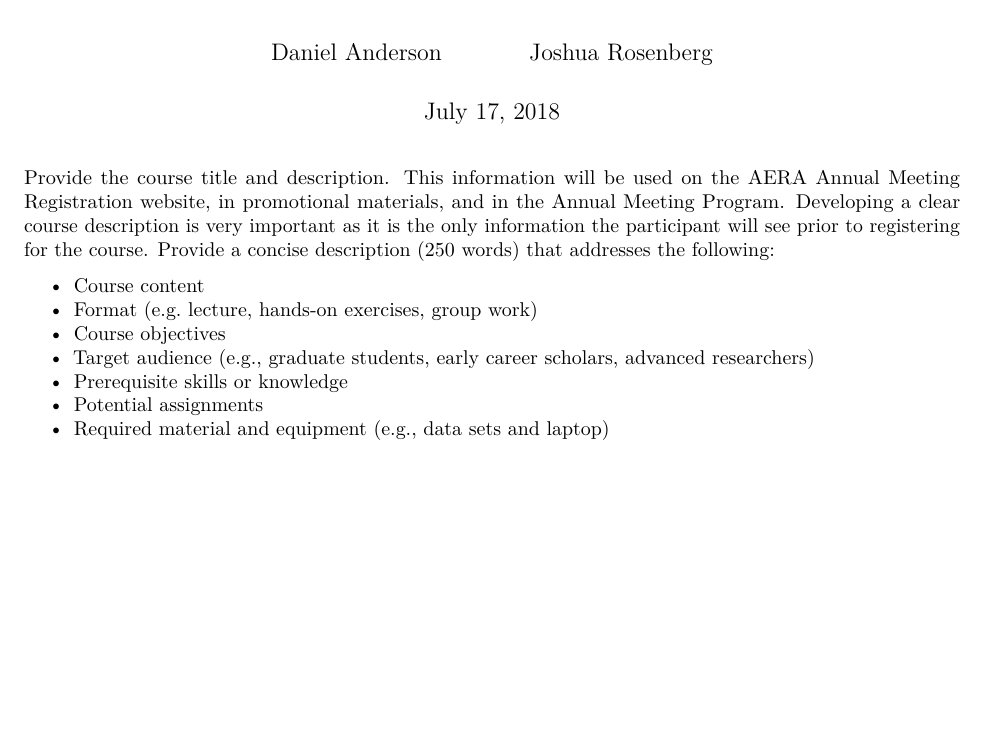
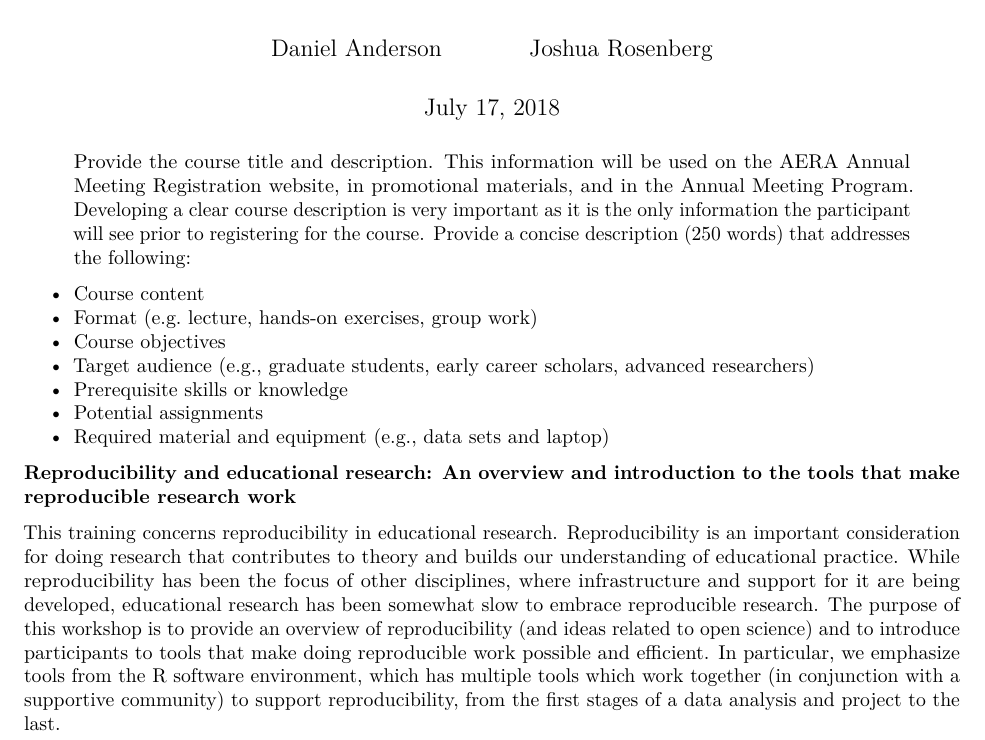
Before and after one commit to ResearchTransparency/rr_aera19, an R Markdown document (I_description.Rmd): part of the page, cut so that both start at the same text, the shorter picture padded with empty space. Rendered offline with R 4.5, knitr and Pandoc, then LaTeX, with nearby package versions.

Commit message:
add description (also used at the present time in the narrative)

````diff
--- a/I_description.Rmd
+++ b/I_description.Rmd
@@ -11,12 +11,16 @@ output: pdf_document
 knitr::opts_chunk$set(echo = FALSE)
 ```
 
-Provide the course title and description. This information will be used on the AERA Annual Meeting Registration website, in promotional materials, and in the Annual Meeting Program. Developing a clear course description is very important as it is the only information the participant will see prior to registering for the course. Provide a concise description (250 words) that addresses the following:
+> Provide the course title and description. This information will be used on the AERA Annual Meeting Registration website, in promotional materials, and in the Annual Meeting Program. Developing a clear course description is very important as it is the only information the participant will see prior to registering for the course. Provide a concise description (250 words) that addresses the following:
 
-* Course content
-* Format (e.g. lecture, hands-on exercises, group work)
-* Course objectives
-* Target audience (e.g., graduate students, early career scholars, advanced researchers)
-* Prerequisite skills or knowledge
-* Potential assignments
-* Required material and equipment (e.g., data sets and laptop)
+  * Course content
+  * Format (e.g. lecture, hands-on exercises, group work)
+  * Course objectives
+  * Target audience (e.g., graduate students, early career scholars, advanced researchers)
+  * Prerequisite skills or knowledge
+  * Potential assignments
+  * Required material and equipment (e.g., data sets and laptop)
+
+**Reproducibility and educational research: An overview and introduction to the tools that make reproducible research work**
+
+This training concerns reproducibility in educational research. Reproducibility is an important consideration for doing research that contributes to theory and builds our understanding of educational practice. While reproducibility has been the focus of other disciplines, where infrastructure and support for it are being developed, educational research has been somewhat slow to embrace reproducible research. The purpose of this workshop is to provide an overview of reproducibility (and ideas related to open science) and to introduce participants to tools that make doing reproducible work possible and efficient. In particular, we emphasize tools from the R software environment, which has multiple tools which work together (in conjunction with a supportive community) to support reproducibility, from the first stages of a data analysis and project to the last.
````
